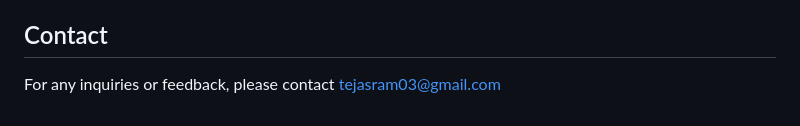
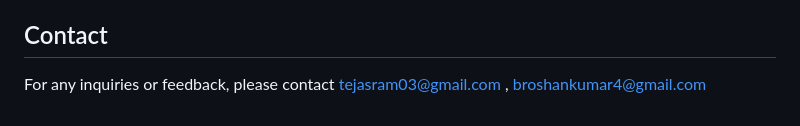
Before and after one commit to tejasram2003/LlamaHunt, a Markdown page: README.md, the part around the change. Drawn GitHub-style.

```diff
--- a/README.md
+++ b/README.md
@@ -120,4 +120,4 @@ And as it can be observed, both the models performed observably better with Inte
 
 ## Contact
 
-For any inquiries or feedback, please contact tejasram03@gmail.com
+For any inquiries or feedback, please contact tejasram03@gmail.com , broshankumar4@gmail.com
```
